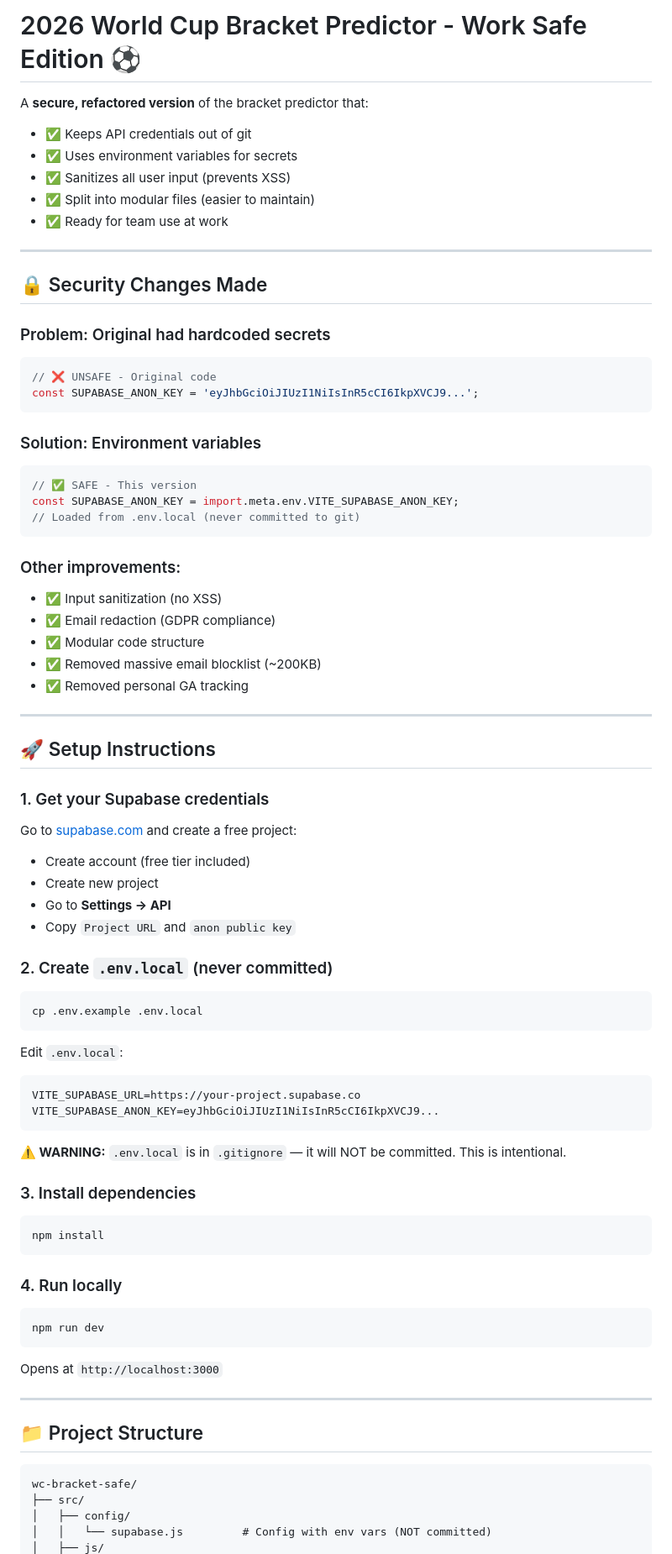
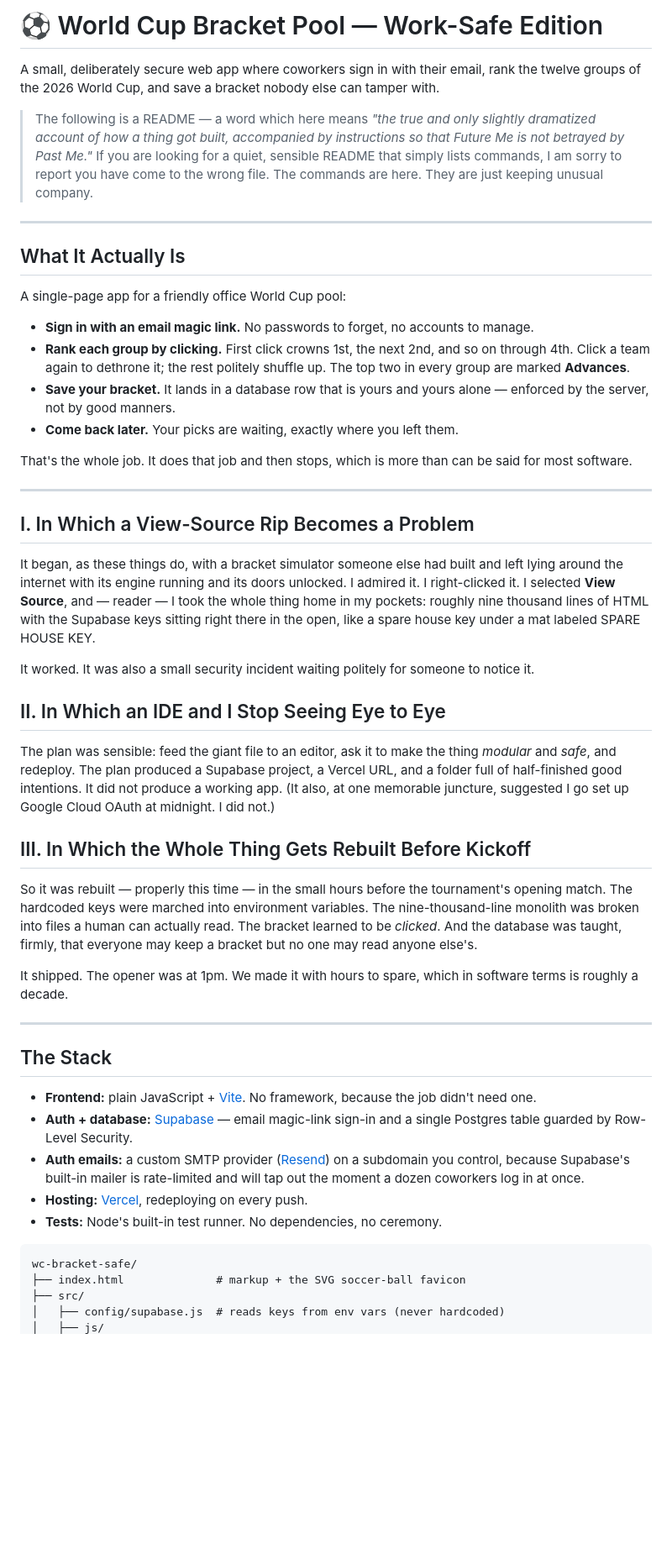
Before and after one commit to kobexamoh/wc-bracket-safe, a Markdown page: README.md, the part around one of its changes. Shown at 84% size. Drawn GitHub-style; blank space fills up the shorter version.

````diff
--- a/README.md
+++ b/README.md
@@ -1,79 +1,53 @@
-# 2026 World Cup Bracket Predictor - Work Safe Edition ⚽
+# ⚽ World Cup Bracket Pool — Work-Safe Edition
 
-A **secure, refactored version** of the bracket predictor that:
-- ✅ Keeps API credentials out of git
-- ✅ Uses environment variables for secrets
-- ✅ Sanitizes all user input (prevents XSS)
-- ✅ Split into modular files (easier to maintain)
-- ✅ Ready for team use at work
+A small, deliberately secure web app where coworkers sign in with their email, rank the twelve groups of the 2026 World Cup, and save a bracket nobody else can tamper with.
+
+> The following is a README — a word which here means *"the true and only slightly dramatized account of how a thing got built, accompanied by instructions so that Future Me is not betrayed by Past Me."* If you are looking for a quiet, sensible README that simply lists commands, I am sorry to report you have come to the wrong file. The commands are here. They are just keeping unusual company.
 
 ---
 
-## 🔒 Security Changes Made
+## What It Actually Is
 
-### Problem: Original had hardcoded secrets
-```javascript
-// ❌ UNSAFE - Original code
-const SUPABASE_ANON_KEY = 'eyJhbGciOiJIUzI1NiIsInR5cCI6IkpXVCJ9...';
-```
+A single-page app for a friendly office World Cup pool:
 
-### Solution: Environment variables
-```javascript
-// ✅ SAFE - This version
-const SUPABASE_ANON_KEY = import.meta.env.VITE_SUPABASE_ANON_KEY;
-// Loaded from .env.local (never committed to git)
-```
+- **Sign in with an email magic link.** No passwords to forget, no accounts to manage.
+- **Rank each group by clicking.** First click crowns 1st, the next 2nd, and so on through 4th. Click a team again to dethrone it; the rest politely shuffle up. The top two in every group are marked **Advances**.
+- **Save your bracket.** It lands in a database row that is yours and yours alone — enforced by the server, not by good manners.
+- **Come back later.** Your picks are waiting, exactly where you left them.
 
-### Other improvements:
-- ✅ Input sanitization (no XSS)
-- ✅ Email redaction (GDPR compliance)
-- ✅ Modular code structure
-- ✅ Removed massive email blocklist (~200KB)
-- ✅ Removed personal GA tracking
+That's the whole job. It does that job and then stops, which is more than can be said for most software.
 
 ---
 
-## 🚀 Setup Instructions
+## I. In Which a View-Source Rip Becomes a Problem
 
-### 1. Get your Supabase credentials
-Go to [supabase.com](https://supabase.com) and create a free project:
-- Create account (free tier included)
-- Create new project
-- Go to **Settings → API**
-- Copy `Project URL` and `anon public key`
+It began, as these things do, with a bracket simulator someone else had built and left lying around the internet with its engine running and its doors unlocked. I admired it. I right-clicked it. I selected **View Source**, and — reader — I took the whole thing home in my pockets: roughly nine thousand lines of HTML with the Supabase keys sitting right there in the open, like a spare house key under a mat labeled SPARE HOUSE KEY.
 
-### 2. Create `.env.local` (never committed)
-```bash
-cp .env.example .env.local
-```
+It worked. It was also a small security incident waiting politely for someone to notice it.
 
-Edit `.env.local`:
-```
-VITE_SUPABASE_URL=https://your-project.supabase.co
-VITE_SUPABASE_ANON_KEY=eyJhbGciOiJIUzI1NiIsInR5cCI6IkpXVCJ9...
-```
+## II. In Which an IDE and I Stop Seeing Eye to Eye
 
-**⚠️ WARNING:** `.env.local` is in `.gitignore` — it will NOT be committed. This is intentional.
+The plan was sensible: feed the giant file to an editor, ask it to make the thing *modular* and *safe*, and redeploy. The plan produced a Supabase project, a Vercel URL, and a folder full of half-finished good intentions. It did not produce a working app. (It also, at one memorable juncture, suggested I go set up Google Cloud OAuth at midnight. I did not.)
 
-### 3. Install dependencies
-```bash
-npm install
-```
+## III. In Which the Whole Thing Gets Rebuilt Before Kickoff
 
-### 4. Run locally
-```bash
-npm run dev
-```
+So it was rebuilt — properly this time — in the small hours before the tournament's opening match. The hardcoded keys were marched into environment variables. The nine-thousand-line monolith was broken into files a human can actually read. The bracket learned to be *clicked*. And the database was taught, firmly, that everyone may keep a bracket but no one may read anyone else's.
 
-Opens at `http://localhost:3000`
+It shipped. The opener was at 1pm. We made it with hours to spare, which in software terms is roughly a decade.
 
 ---
 
-## 📁 Project Structure
+## The Stack
+
+- **Frontend:** plain JavaScript + [Vite](https://vitejs.dev/). No framework, because the job didn't need one.
+- **Auth + database:** [Supabase](https://supabase.com/) — email magic-link sign-in and a single Postgres table guarded by Row-Level Security.
+- **Auth emails:** a custom SMTP provider ([Resend](https://resend.com/)) on a subdomain you control, because Supabase's built-in mailer is rate-limited and will tap out the moment a dozen coworkers log in at once.
+- **Hosting:** [Vercel](https://vercel.com/), redeploying on every push.
+- **Tests:** Node's built-in test runner. No dependencies, no ceremony.
 
 ```
 wc-bracket-safe/
+├── index.html              # markup + the SVG soccer-ball favicon
 ├── src/
-│   ├── config/
-│   │   └── supabase.js         # Config with env vars (NOT committed)
+│   ├── config/supabase.js  # reads keys from env vars (never hardcoded)
 │   ├── js/
````
Also changed, not shown: other parts of README.md (+73 -89 lines).
